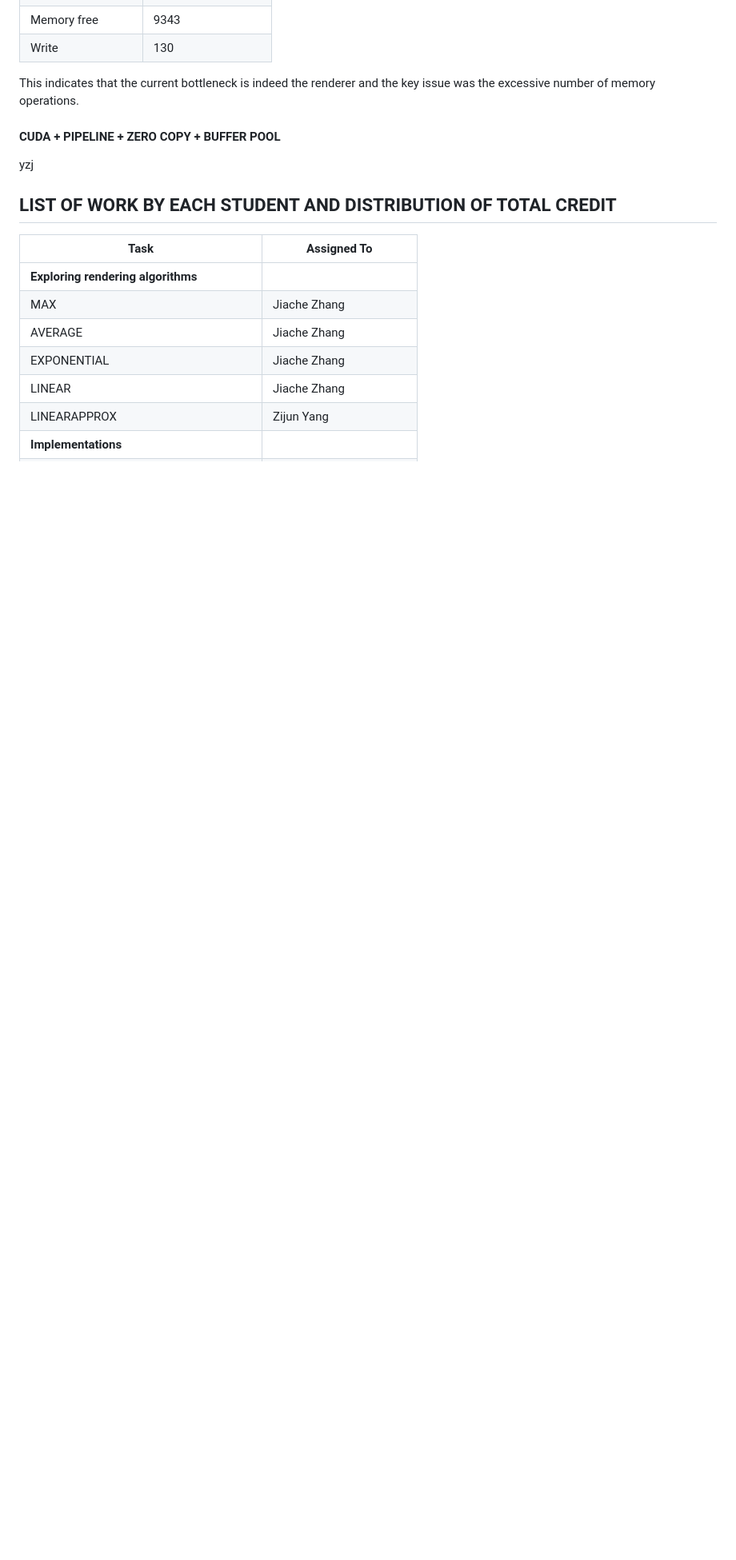
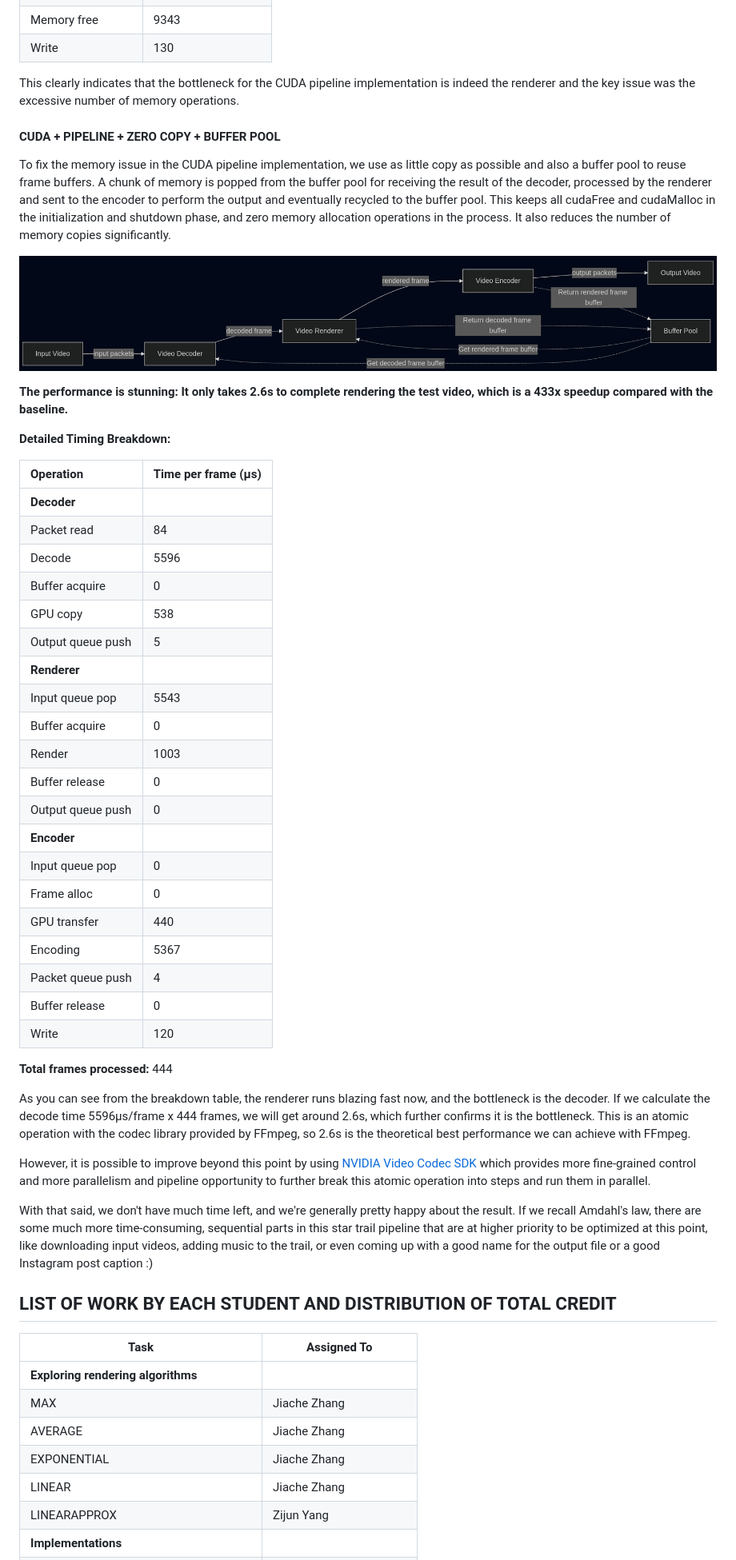
Before and after one commit to zpatronus/StarTrailCUDA, a Markdown page: docs/final_report.md, the part around the change printed below. Shown: that part at 80% size. Rendered like a GitHub page; pictures changed too: docs/final_report.assets/buffer_pool.png (added); blank space fills up the shorter version.

Commit message:
final: complete pipeline

```diff
--- a/docs/final_report.md
+++ b/docs/final_report.md
@@ -147,11 +147,49 @@ We added logs on those items as well and the result was as follows:
 | Memory free       | 9343                |
 | Write             | 130                 |
 
-This indicates that the current bottleneck is indeed the renderer and the key issue was the excessive number of memory operations.
+This clearly indicates that the bottleneck for the CUDA pipeline implementation is indeed the renderer and the key issue was the excessive number of memory operations.
 
 #### CUDA + PIPELINE + ZERO COPY + BUFFER POOL
 
-yzj
+To fix the memory issue in the CUDA pipeline implementation, we use as little copy as possible and also a buffer pool to reuse frame buffers. A chunk of memory is popped from the buffer pool for receiving the result of the decoder, processed by the renderer and sent to the encoder to perform the output and eventually recycled to the buffer pool. This keeps all cudaFree and cudaMalloc in the initialization and shutdown phase, and zero memory allocation operations in the process. It also reduces the number of memory copies significantly.
+
+![](./final_report.assets/buffer_pool.png)
+
+**The performance is stunning: It only takes 2.6s to complete rendering the test video, which is a 433x speedup compared with the baseline.**
+
+**Detailed Timing Breakdown:**
+
+| Operation         | Time per frame (µs) |
+| :---------------- | :------------------ |
+| **Decoder**       |                     |
+| Packet read       | 84                  |
+| Decode            | 5596                |
+| Buffer acquire    | 0                   |
+| GPU copy          | 538                 |
+| Output queue push | 5                   |
+| **Renderer**      |                     |
+| Input queue pop   | 5543                |
+| Buffer acquire    | 0                   |
+| Render            | 1003                |
+| Buffer release    | 0                   |
+| Output queue push | 0                   |
+| **Encoder**       |                     |
+| Input queue pop   | 0                   |
+| Frame alloc       | 0                   |
+| GPU transfer      | 440                 |
+| Encoding          | 5367                |
+| Packet queue push | 4                   |
+| Buffer release    | 0                   |
+| Write             | 120                 |
+
+**Total frames processed:** 444
+
+As you can see from the breakdown table, the renderer runs blazing fast now, and the bottleneck is the decoder.
+If we calculate the decode time 5596µs/frame x 444 frames, we will get around 2.6s, which further confirms it is the bottleneck. This is an atomic operation with the codec library provided by FFmpeg, so 2.6s is the theoretical best performance we can achieve with FFmpeg.
+
+However, it is possible to improve beyond this point by using [NVIDIA Video Codec SDK](https://developer.nvidia.com/video-codec-sdk) which provides more fine-grained control and more parallelism and pipeline opportunity to further break this atomic operation into steps and run them in parallel.
+
+With that said, we don't have much time left, and we're generally pretty happy about the result. If we recall Amdahl's law, there are some much more time-consuming, sequential parts in this star trail pipeline that are at higher priority to be optimized at this point, like downloading input videos, adding music to the trail, or even coming up with a good name for the output file or a good Instagram post caption :)
 
 ## LIST OF WORK BY EACH STUDENT AND DISTRIBUTION OF TOTAL CREDIT
 
```
Also changed, not shown: other parts of docs/final_report.md (+8 -2 lines), README.md (+12 -0 lines), 3 other files.
